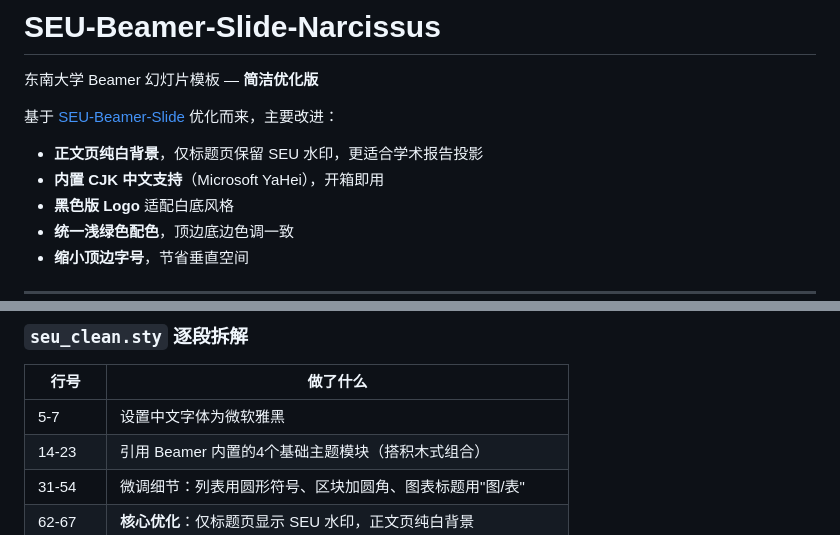
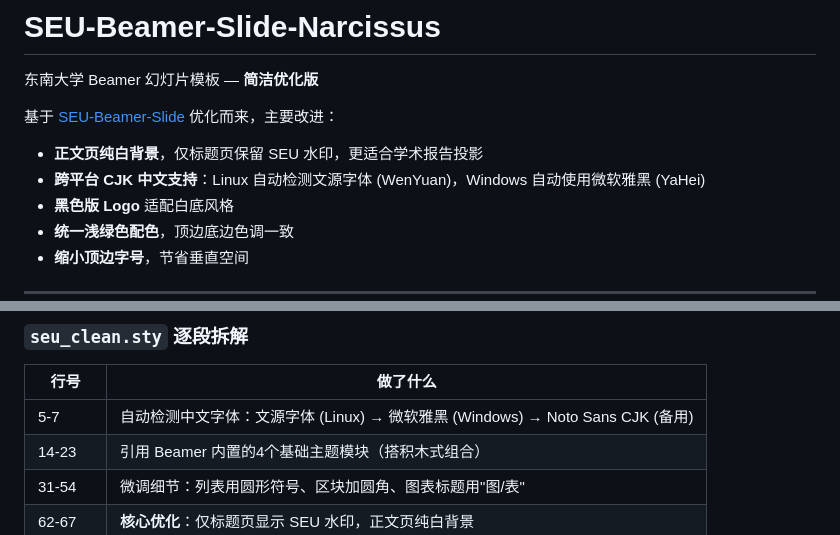
Before and after one commit to Narcissus-xwy/SEU-Beamer-Slide-Narcissus, a Markdown page: README.md, 2 parts joined by grey strips. Rendered like a GitHub page.

```diff
--- a/README.md
+++ b/README.md
@@ -5,7 +5,7 @@
 基于 [SEU-Beamer-Slide](https://github.com/Narcissus-xwy/SEU-Beamer-Slide) 优化而来，主要改进：
 
 - **正文页纯白背景**，仅标题页保留 SEU 水印，更适合学术报告投影
-- **内置 CJK 中文支持**（Microsoft YaHei），开箱即用
+- **跨平台 CJK 中文支持**：Linux 自动检测文源字体 (WenYuan)，Windows 自动使用微软雅黑 (YaHei)
 - **黑色版 Logo** 适配白底风格
 - **统一浅绿色配色**，顶边底边色调一致
 - **缩小顶边字号**，节省垂直空间
@@ -112,7 +114,7 @@ SEU-Beamer-Slide-Narcissus/
 
 | 行号 | 做了什么 |
 |---|---|
-| 5-7 | 设置中文字体为微软雅黑 |
+| 5-7 | 自动检测中文字体：文源字体 (Linux) → 微软雅黑 (Windows) → Noto Sans CJK (备用) |
 | 14-23 | 引用 Beamer 内置的4个基础主题模块（搭积木式组合） |
 | 31-54 | 微调细节：列表用圆形符号、区块加圆角、图表标题用"图/表" |
 | 62-67 | **核心优化**：仅标题页显示 SEU 水印，正文页纯白背景 |
```
Also changed, not shown: other parts of README.md (+14 -5 lines).
